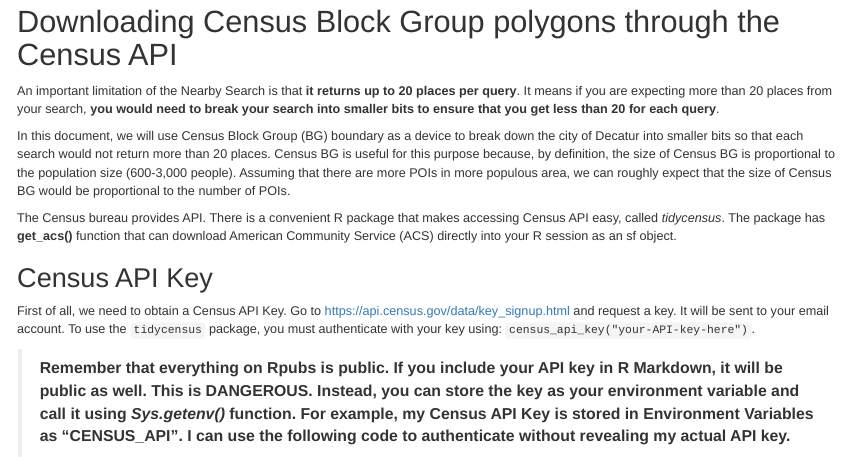
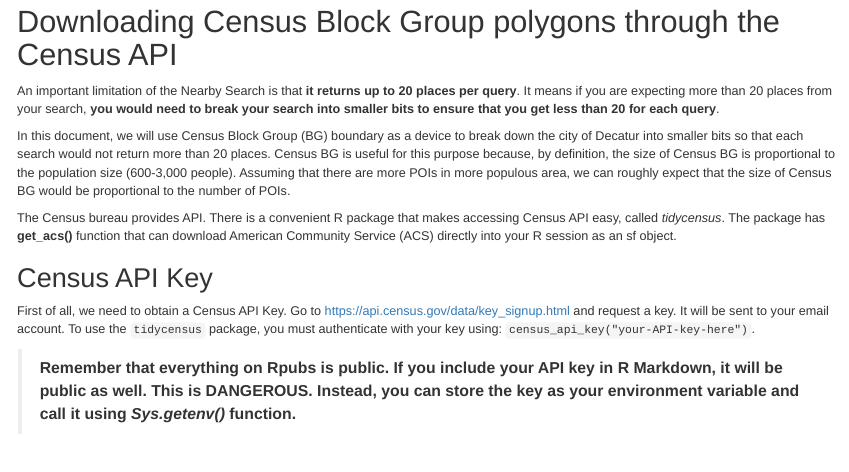
Before and after one commit to ujhwang/urban-analytics-2025, an R Markdown document (Lab/module_1/week1/module1_census_POI_class.Rmd): the page in a window 1100 px wide, from 3740 px down. Rendered offline with R 4.5, knitr and Pandoc, with nearby package versions; drawn as R Markdown's standard HTML page in place of the format the file asks for; some code elsewhere in the file could not run offline.

Commit message:
w4 update

````diff
--- a/Lab/module_1/week1/module1_census_POI_class.Rmd
+++ b/Lab/module_1/week1/module1_census_POI_class.Rmd
@@ -85,7 +85,7 @@ The Census bureau provides API. There is a convenient R package that makes acces
 ## Census API Key
 First of all, we need to obtain a Census API Key. Go to [https://api.census.gov/data/key_signup.html](https://api.census.gov/data/key_signup.html) and request a key. It will be sent to your email account. To use the `tidycensus` package, you must authenticate with your key using: `census_api_key("your-API-key-here")`.
 
-> **Remember that everything on Rpubs is public. If you include your API key in R Markdown, it will be public as well. This is DANGEROUS. Instead, you can store the key as your environment variable and call it using *Sys.getenv()* function. For example, my Census API Key is stored in Environment Variables as "CENSUS_API". I can use the following code to authenticate without revealing my actual API key.**
+> **Remember that everything on Rpubs is public. If you include your API key in R Markdown, it will be public as well. This is DANGEROUS. Instead, you can store the key as your environment variable and call it using *Sys.getenv()* function.**
 
 ```{r}
 tidycensus::census_api_key(Sys.getenv(????))
````
Also changed, not shown: Lab/module_1/week1/module1_census_POI.html.
